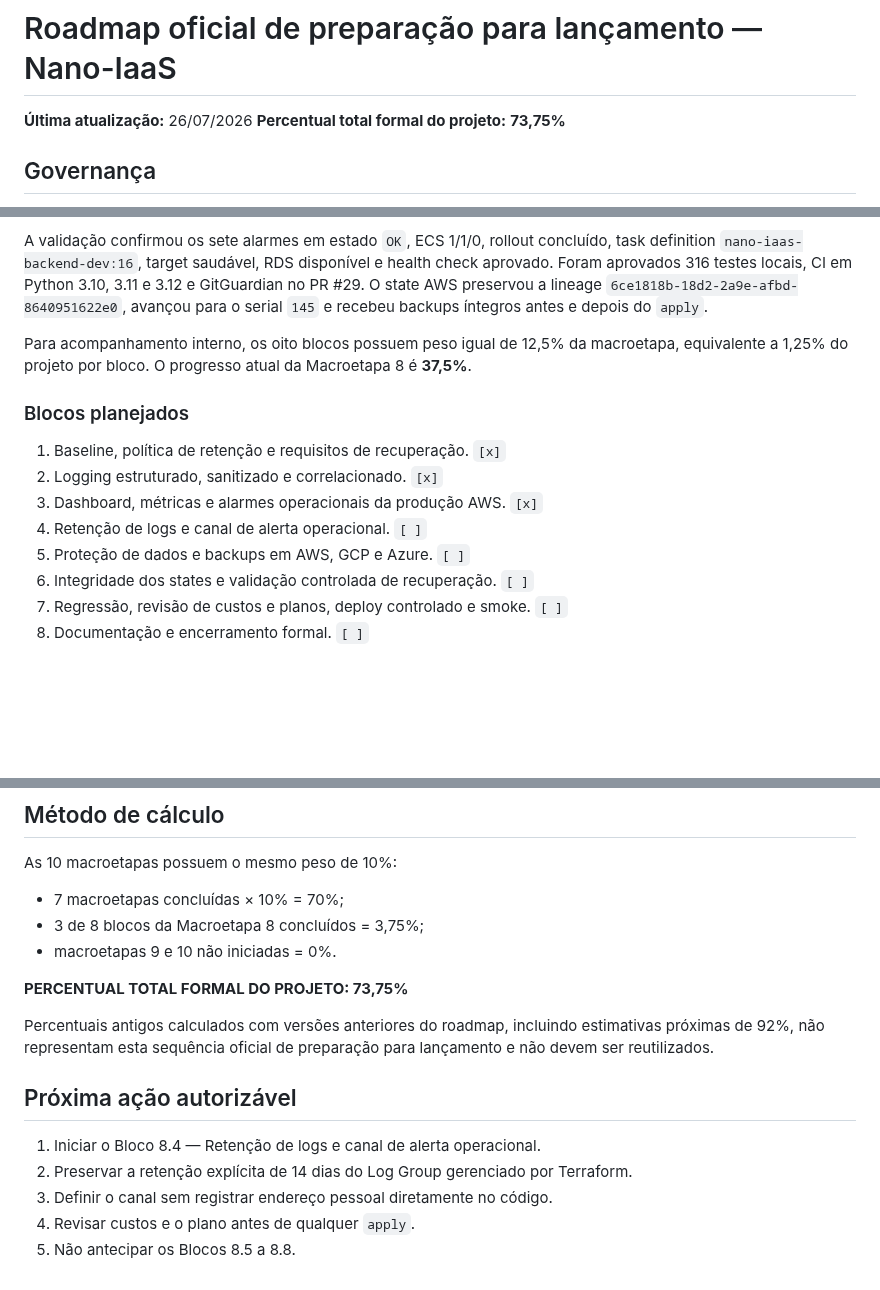
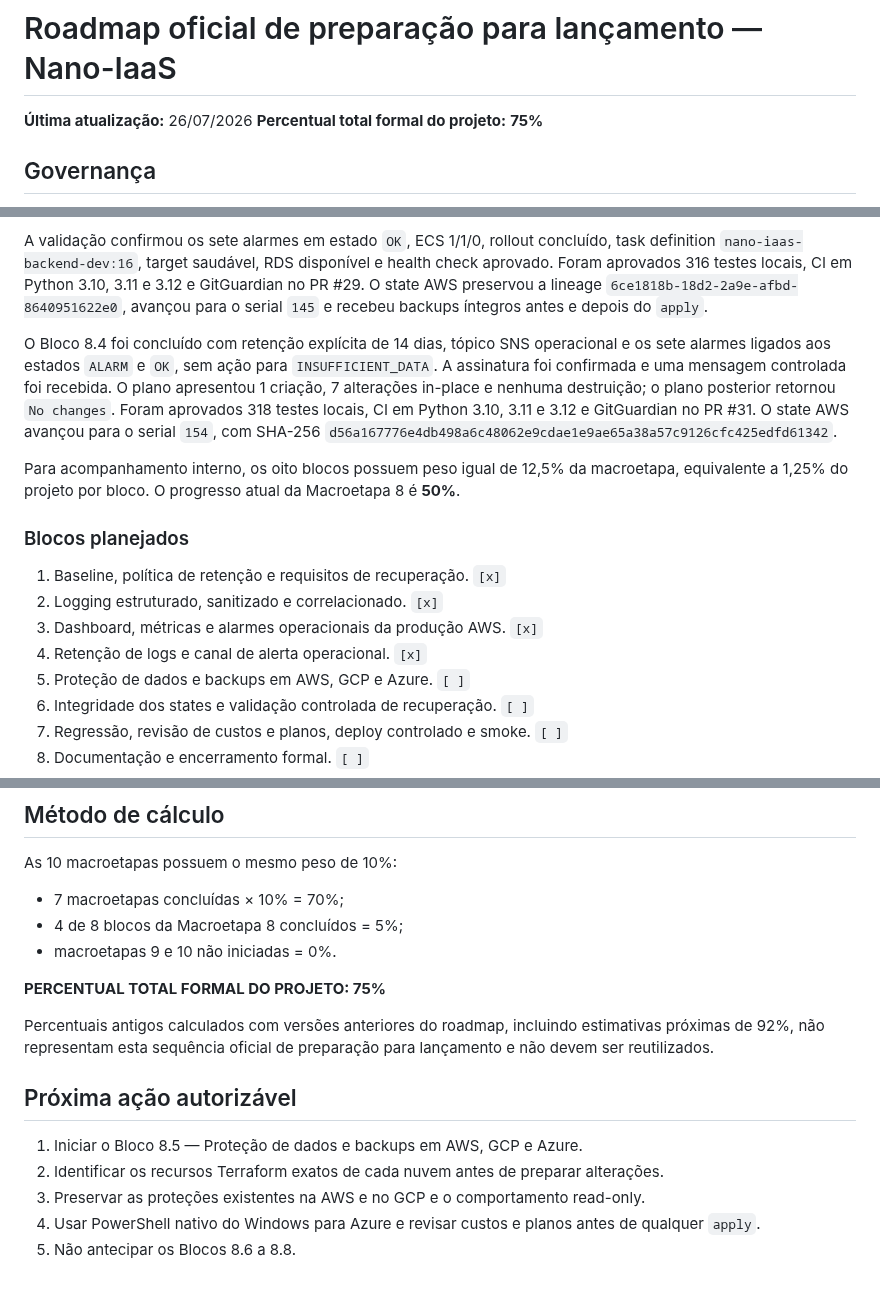
Before and after one commit to Liucera/nano-iaas, a Markdown page: ROADMAP.md, 3 parts joined by grey strips. GitHub-like rendering; blank space fills up the shorter version.

```diff
--- a/ROADMAP.md
+++ b/ROADMAP.md
@@ -1,7 +1,7 @@
 # Roadmap oficial de preparação para lançamento — Nano-IaaS
 
 **Última atualização:** 26/07/2026
-**Percentual total formal do projeto:** **73,75%**
+**Percentual total formal do projeto:** **75%**
 
 ## Governança
 
@@ -221,14 +221,16 @@ O Bloco 8.3 foi concluído com o dashboard `nano-iaas-operations-dev` e sete ala
 
 A validação confirmou os sete alarmes em estado `OK`, ECS 1/1/0, rollout concluído, task definition `nano-iaas-backend-dev:16`, target saudável, RDS disponível e health check aprovado. Foram aprovados 316 testes locais, CI em Python 3.10, 3.11 e 3.12 e GitGuardian no PR #29. O state AWS preservou a lineage `6ce1818b-18d2-2a9e-afbd-8640951622e0`, avançou para o serial `145` e recebeu backups íntegros antes e depois do `apply`.
 
-Para acompanhamento interno, os oito blocos possuem peso igual de 12,5% da macroetapa, equivalente a 1,25% do projeto por bloco. O progresso atual da Macroetapa 8 é **37,5%**.
+O Bloco 8.4 foi concluído com retenção explícita de 14 dias, tópico SNS operacional e os sete alarmes ligados aos estados `ALARM` e `OK`, sem ação para `INSUFFICIENT_DATA`. A assinatura foi confirmada e uma mensagem controlada foi recebida. O plano apresentou 1 criação, 7 alterações in-place e nenhuma destruição; o plano posterior retornou `No changes`. Foram aprovados 318 testes locais, CI em Python 3.10, 3.11 e 3.12 e GitGuardian no PR #31. O state AWS avançou para o serial `154`, com SHA-256 `d56a167776e4db498a6c48062e9cdae1e9ae65a38a57c9126cfc425edfd61342`.
+
+Para acompanhamento interno, os oito blocos possuem peso igual de 12,5% da macroetapa, equivalente a 1,25% do projeto por bloco. O progresso atual da Macroetapa 8 é **50%**.
 
 ### Blocos planejados
 
 1. Baseline, política de retenção e requisitos de recuperação. `[x]`
 2. Logging estruturado, sanitizado e correlacionado. `[x]`
 3. Dashboard, métricas e alarmes operacionais da produção AWS. `[x]`
-4. Retenção de logs e canal de alerta operacional. `[ ]`
+4. Retenção de logs e canal de alerta operacional. `[x]`
 5. Proteção de dados e backups em AWS, GCP e Azure. `[ ]`
 6. Integridade dos states e validação controlada de recuperação. `[ ]`
 7. Regressão, revisão de custos e planos, deploy controlado e smoke. `[ ]`
@@ -276,17 +278,17 @@ As macroetapas abaixo ainda não foram iniciadas formalmente e não devem ter su
 As 10 macroetapas possuem o mesmo peso de 10%:
 
 - 7 macroetapas concluídas × 10% = 70%;
-- 3 de 8 blocos da Macroetapa 8 concluídos = 3,75%;
+- 4 de 8 blocos da Macroetapa 8 concluídos = 5%;
 - macroetapas 9 e 10 não iniciadas = 0%.
 
-**PERCENTUAL TOTAL FORMAL DO PROJETO: 73,75%**
+**PERCENTUAL TOTAL FORMAL DO PROJETO: 75%**
 
 Percentuais antigos calculados com versões anteriores do roadmap, incluindo estimativas próximas de 92%, não representam esta sequência oficial de preparação para lançamento e não devem ser reutilizados.
 
 ## Próxima ação autorizável
 
-1. Iniciar o Bloco 8.4 — Retenção de logs e canal de alerta operacional.
-2. Preservar a retenção explícita de 14 dias do Log Group gerenciado por Terraform.
-3. Definir o canal sem registrar endereço pessoal diretamente no código.
-4. Revisar custos e o plano antes de qualquer `apply`.
-5. Não antecipar os Blocos 8.5 a 8.8.
+1. Iniciar o Bloco 8.5 — Proteção de dados e backups em AWS, GCP e Azure.
+2. Identificar os recursos Terraform exatos de cada nuvem antes de preparar alterações.
+3. Preservar as proteções existentes na AWS e no GCP e o comportamento read-only.
+4. Usar PowerShell nativo do Windows para Azure e revisar custos e planos antes de qualquer `apply`.
+5. Não antecipar os Blocos 8.6 a 8.8.
```
Also changed, not shown: other parts of ROADMAP.md (+1 -1 lines), README.md (+13 -9 lines).
